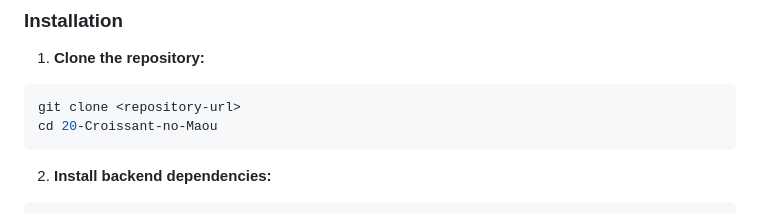
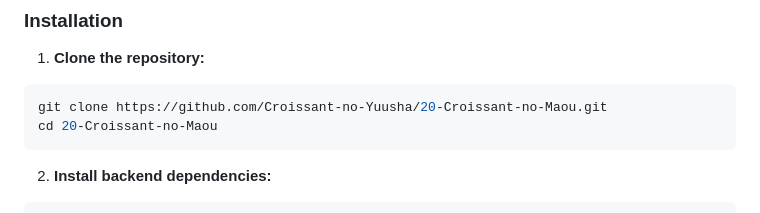
Before and after one commit to Croissant-no-Yuusha/20-Croissant-no-Maou, a Markdown page: readme.md, the part around the change. GitHub-like rendering.

Commit message:
Update repository URL in installation instructions

````diff
--- a/readme.md
+++ b/readme.md
@@ -58,7 +58,7 @@ A modern web application for managing your favorite recipes with AI-powered reci
 
 1. **Clone the repository:**
 ```bash
-git clone <repository-url>
+git clone https://github.com/Croissant-no-Yuusha/20-Croissant-no-Maou.git
 cd 20-Croissant-no-Maou
 ```
 
````
